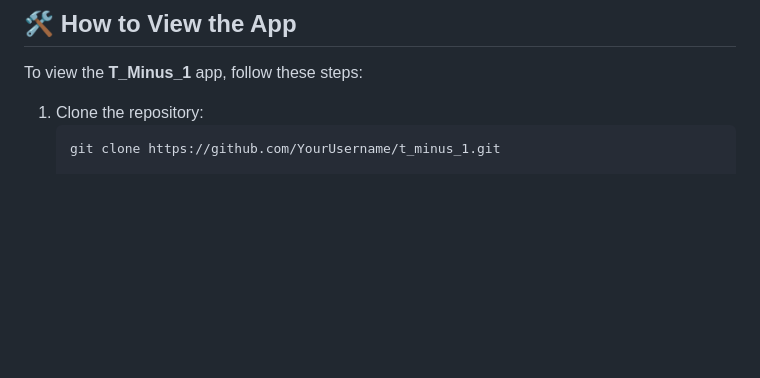
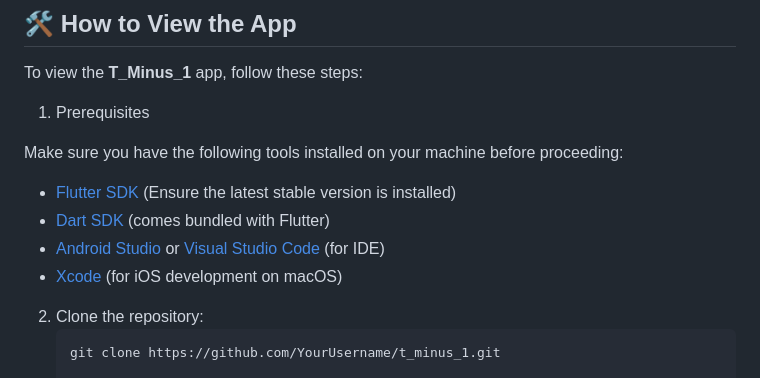
Before and after one commit to SadatPro/T_Minus_One, a Markdown page: README.md, the part around the change. Rendered like a GitHub page; blank space fills up the shorter version.

````diff
--- a/README.md
+++ b/README.md
@@ -5,7 +5,16 @@
 ## 🛠 How to View the App
 To view the **T_Minus_1** app, follow these steps:
 
-1. Clone the repository:
+1. Prerequisites
+
+Make sure you have the following tools installed on your machine before proceeding:
+
+- [Flutter SDK](https://flutter.dev/docs/get-started/install) (Ensure the latest stable version is installed)
+- [Dart SDK](https://dart.dev/get-dart) (comes bundled with Flutter)
+- [Android Studio](https://developer.android.com/studio) or [Visual Studio Code](https://code.visualstudio.com/) (for IDE)
+- [Xcode](https://developer.apple.com/xcode/) (for iOS development on macOS)
+
+2. Clone the repository:
    ```bash
    git clone https://github.com/YourUsername/t_minus_1.git
 
````
